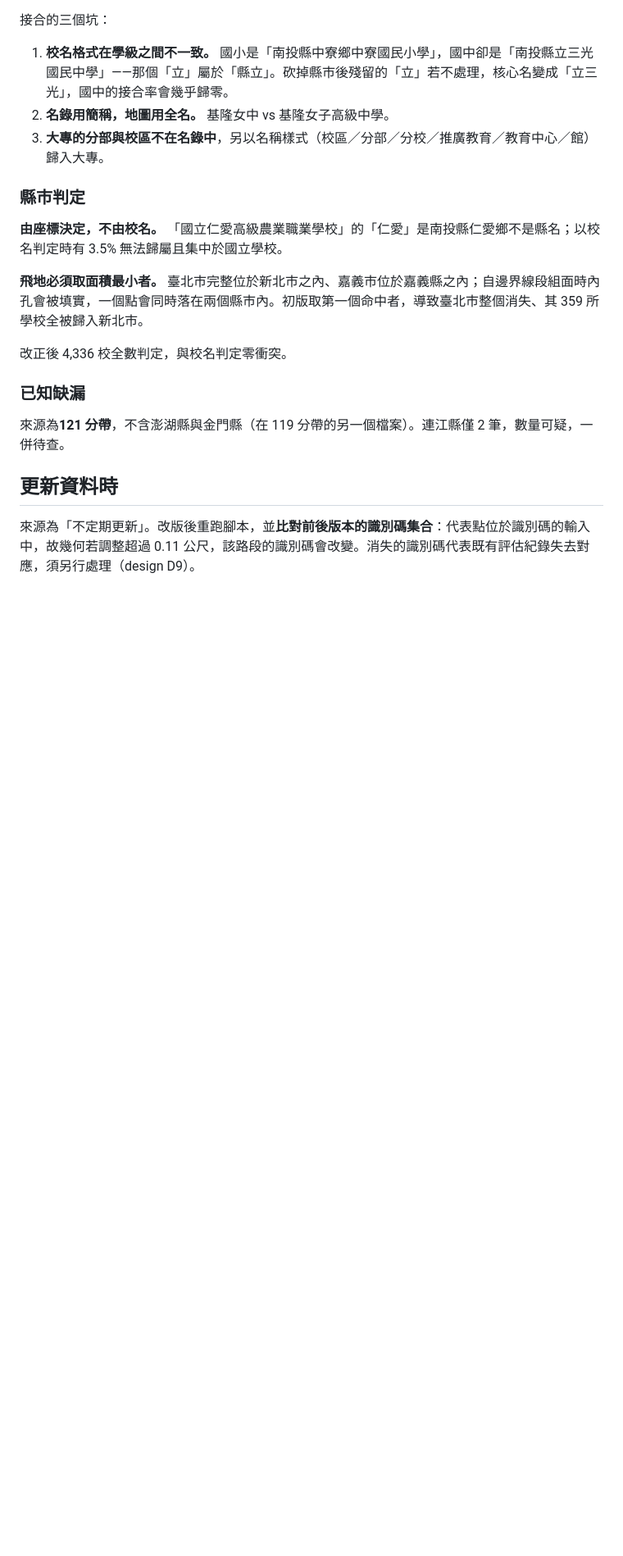
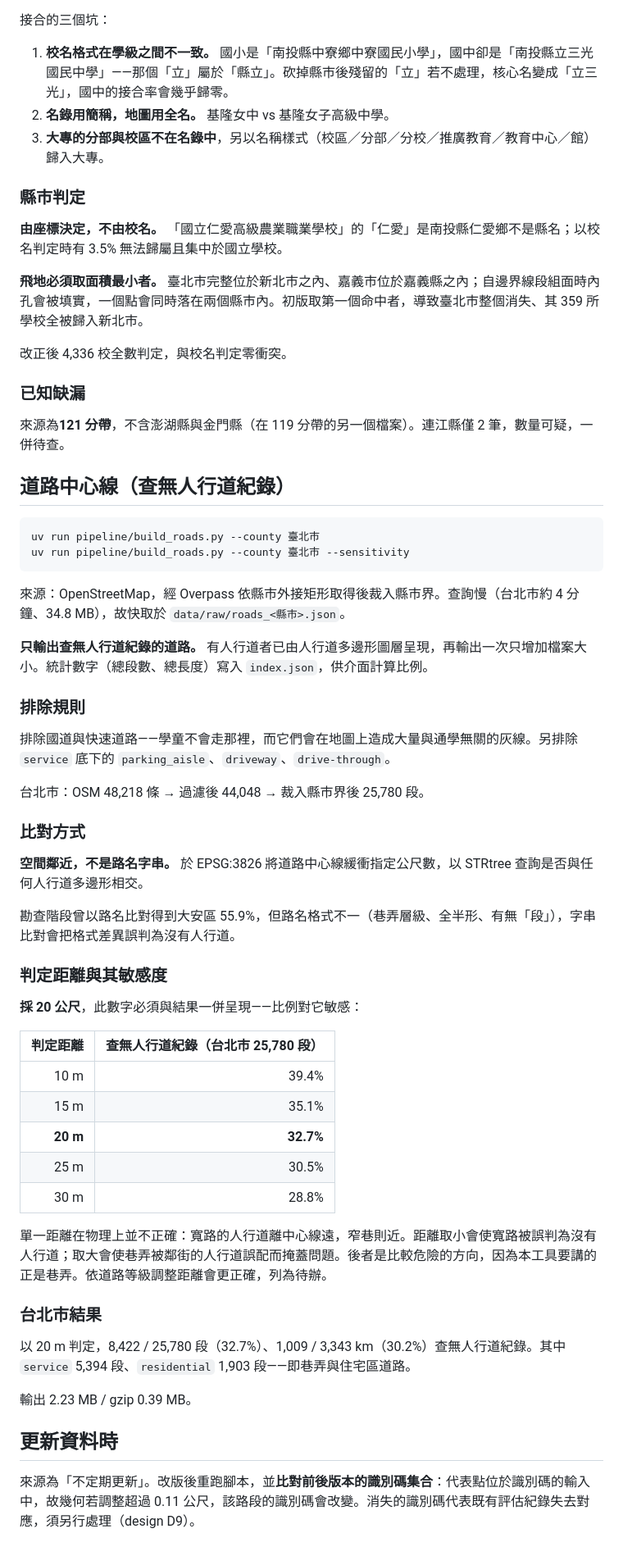
Before and after one commit to aligadolingxin-cyber/school-route-audit, a Markdown page: docs/pipeline.md, the part around the change. Shown at 82% size. Rendered like a GitHub page; blank space fills up the shorter version.

Commit message:
記錄道路比對的判定距離與其敏感度
比例對判定距離敏感達 10 個百分點（10 m 為 39.4%、30 m 為 28.8%），
單獨引用任一數字而不說明距離即是誤導，故介面與文件一律併同呈現。

另記：單一距離在物理上不正確——寬路的人行道離中心線遠、窄巷近。
取大會使巷弄被鄰街的人行道誤配，那是比較危險的方向，因為本工具
要講的正是巷弄。

Co-Authored-By: Claude Opus 5 <noreply@anthropic.com>

````diff
--- a/docs/pipeline.md
+++ b/docs/pipeline.md
@@ -81,6 +81,49 @@ uv run pipeline/build_schools.py --county 臺北市
 
 來源為**121 分帶**，不含澎湖縣與金門縣（在 119 分帶的另一個檔案）。連江縣僅 2 筆，數量可疑，一併待查。
 
+## 道路中心線（查無人行道紀錄）
+
+```bash
+uv run pipeline/build_roads.py --county 臺北市
+uv run pipeline/build_roads.py --county 臺北市 --sensitivity
+```
+
+來源：OpenStreetMap，經 Overpass 依縣市外接矩形取得後裁入縣市界。查詢慢（台北市約 4 分鐘、34.8 MB），故快取於 `data/raw/roads_<縣市>.json`。
+
+**只輸出查無人行道紀錄的道路。** 有人行道者已由人行道多邊形圖層呈現，再輸出一次只增加檔案大小。統計數字（總段數、總長度）寫入 `index.json`，供介面計算比例。
+
+### 排除規則
+
+排除國道與快速道路——學童不會走那裡，而它們會在地圖上造成大量與通學無關的灰線。另排除 `service` 底下的 `parking_aisle`、`driveway`、`drive-through`。
+
+台北市：OSM 48,218 條 → 過濾後 44,048 → 裁入縣市界後 25,780 段。
+
+### 比對方式
+
+**空間鄰近，不是路名字串。** 於 EPSG:3826 將道路中心線緩衝指定公尺數，以 STRtree 查詢是否與任何人行道多邊形相交。
+
+勘查階段曾以路名比對得到大安區 55.9%，但路名格式不一（巷弄層級、全半形、有無「段」），字串比對會把格式差異誤判為沒有人行道。
+
+### 判定距離與其敏感度
+
+**採 20 公尺**，此數字必須與結果一併呈現——比例對它敏感：
+
+| 判定距離 | 查無人行道紀錄（台北市 25,780 段） |
+|---:|---:|
+| 10 m | 39.4% |
+| 15 m | 35.1% |
+| **20 m** | **32.7%** |
+| 25 m | 30.5% |
+| 30 m | 28.8% |
+
+單一距離在物理上並不正確：寬路的人行道離中心線遠，窄巷則近。距離取小會使寬路被誤判為沒有人行道；取大會使巷弄被鄰街的人行道誤配而掩蓋問題。後者是比較危險的方向，因為本工具要講的正是巷弄。依道路等級調整距離會更正確，列為待辦。
+
+### 台北市結果
+
+以 20 m 判定，8,422 / 25,780 段（32.7%）、1,009 / 3,343 km（30.2%）查無人行道紀錄。其中 `service` 5,394 段、`residential` 1,903 段——即巷弄與住宅區道路。
+
+輸出 2.23 MB / gzip 0.39 MB。
+
 ## 更新資料時
 
 來源為「不定期更新」。改版後重跑腳本，並**比對前後版本的識別碼集合**：代表點位於識別碼的輸入中，故幾何若調整超過 0.11 公尺，該路段的識別碼會改變。消失的識別碼代表既有評估紀錄失去對應，須另行處理（design D9）。
````
Also changed, not shown: 2 other files.
